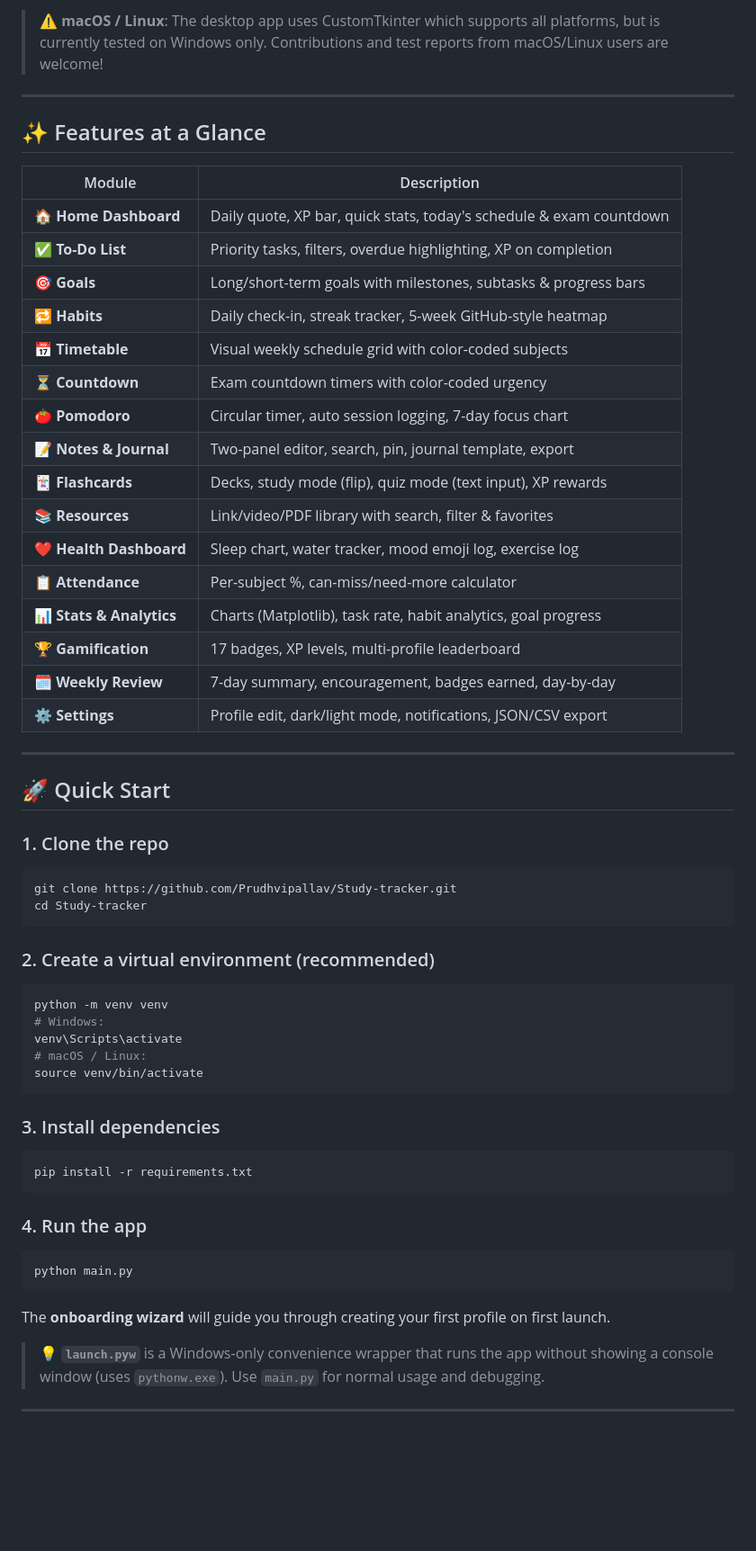
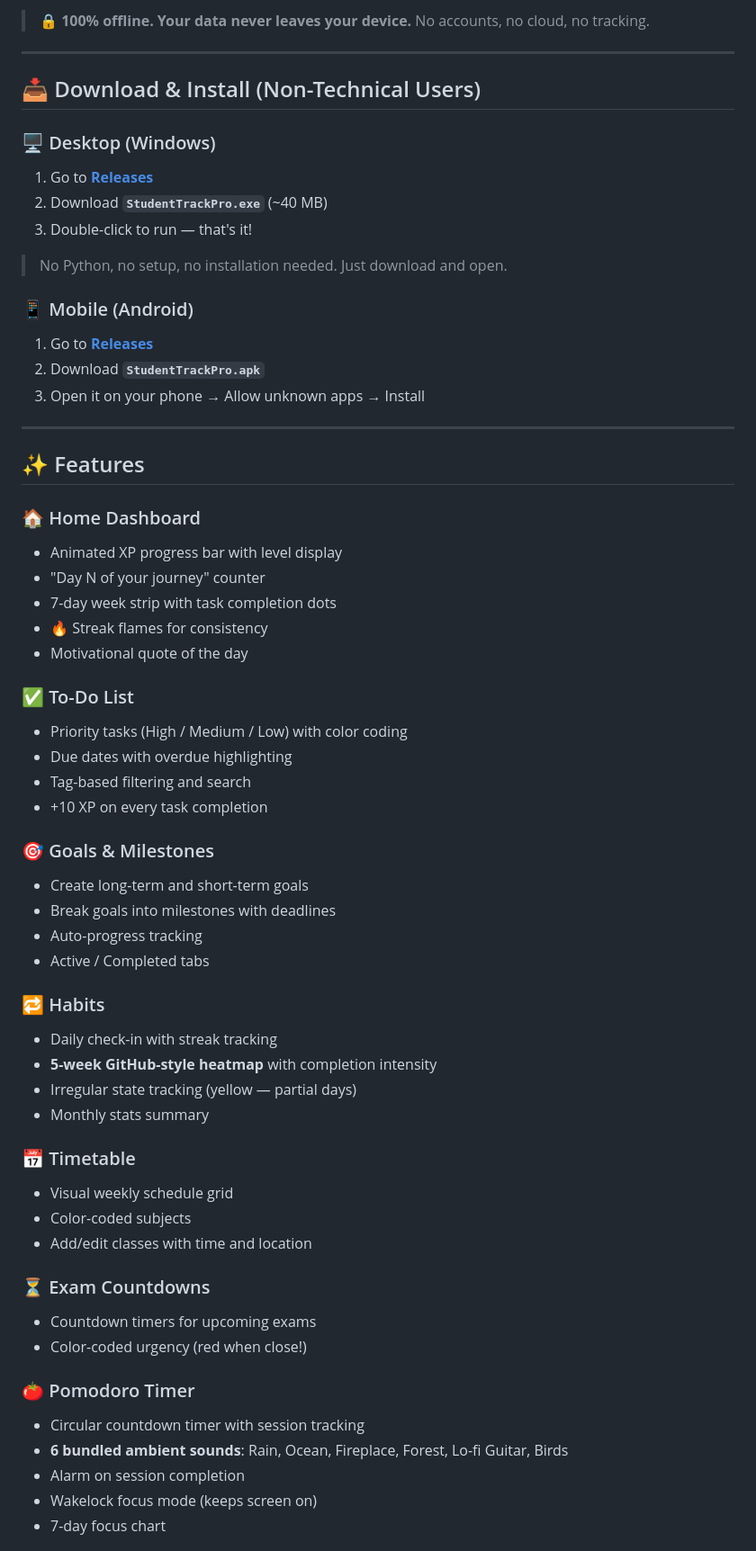
Before and after one commit to Prudhvipallav/Study-tracker, a Markdown page: README.md, the part around one of its changes. Shown at 90% size. Rendered like a GitHub page; blank space fills up the shorter version.

````diff
--- a/README.md
+++ b/README.md
@@ -15,63 +14,68 @@
 
 </div>
 
-> ⚠️ **macOS / Linux**: The desktop app uses CustomTkinter which supports all platforms, but is currently tested on Windows only. Contributions and test reports from macOS/Linux users are welcome!
+> 🔒 **100% offline. Your data never leaves your device.** No accounts, no cloud, no tracking.
 
 ---
 
-## ✨ Features at a Glance
+## 📥 Download & Install (Non-Technical Users)
 
-| Module | Description |
-|--------|-------------|
-| 🏠 **Home Dashboard** | Daily quote, XP bar, quick stats, today's schedule & exam countdown |
-| ✅ **To-Do List** | Priority tasks, filters, overdue highlighting, XP on completion |
-| 🎯 **Goals** | Long/short-term goals with milestones, subtasks & progress bars |
-| 🔁 **Habits** | Daily check-in, streak tracker, 5-week GitHub-style heatmap |
-| 📅 **Timetable** | Visual weekly schedule grid with color-coded subjects |
-| ⏳ **Countdown** | Exam countdown timers with color-coded urgency |
-| 🍅 **Pomodoro** | Circular timer, auto session logging, 7-day focus chart |
-| 📝 **Notes & Journal** | Two-panel editor, search, pin, journal template, export |
-| 🃏 **Flashcards** | Decks, study mode (flip), quiz mode (text input), XP rewards |
-| 📚 **Resources** | Link/video/PDF library with search, filter & favorites |
-| ❤️ **Health Dashboard** | Sleep chart, water tracker, mood emoji log, exercise log |
-| 📋 **Attendance** | Per-subject %, can-miss/need-more calculator |
-| 📊 **Stats & Analytics** | Charts (Matplotlib), task rate, habit analytics, goal progress |
-| 🏆 **Gamification** | 17 badges, XP levels, multi-profile leaderboard |
-| 🗓 **Weekly Review** | 7-day summary, encouragement, badges earned, day-by-day |
-| ⚙️ **Settings** | Profile edit, dark/light mode, notifications, JSON/CSV export |
+### 🖥️ Desktop (Windows)
+
+1. Go to [**Releases**](https://github.com/Prudhvipallav/Study-tracker/releases)
+2. Download **`StudentTrackPro.exe`** (~40 MB)
+3. Double-click to run — that's it!
+
+> No Python, no setup, no installation needed. Just download and open.
+
+### 📱 Mobile (Android)
+
+1. Go to [**Releases**](https://github.com/Prudhvipallav/Study-tracker/releases)
+2. Download **`StudentTrackPro.apk`**
+3. Open it on your phone → Allow unknown apps → Install
 
 ---
 
-## 🚀 Quick Start
+## ✨ Features
 
-### 1. Clone the repo
-```bash
-git clone https://github.com/Prudhvipallav/Study-tracker.git
-cd Study-tracker
-```
+### 🏠 Home Dashboard
+- Animated XP progress bar with level display
+- "Day N of your journey" counter
+- 7-day week strip with task completion dots
+- 🔥 Streak flames for consistency
+- Motivational quote of the day
 
-### 2. Create a virtual environment (recommended)
-```bash
-python -m venv venv
-# Windows:
-venv\Scripts\activate
-# macOS / Linux:
-source venv/bin/activate
-```
+### ✅ To-Do List
+- Priority tasks (High / Medium / Low) with color coding
+- Due dates with overdue highlighting
+- Tag-based filtering and search
+- +10 XP on every task completion
 
-### 3. Install dependencies
-```bash
-pip install -r requirements.txt
-```
+### 🎯 Goals & Milestones
+- Create long-term and short-term goals
+- Break goals into milestones with deadlines
+- Auto-progress tracking
+- Active / Completed tabs
 
-### 4. Run the app
-```bash
-python main.py
-```
+### 🔁 Habits
+- Daily check-in with streak tracking
+- **5-week GitHub-style heatmap** with completion intensity
+- Irregular state tracking (yellow — partial days)
+- Monthly stats summary
 
-The **onboarding wizard** will guide you through creating your first profile on first launch.
+### 📅 Timetable
+- Visual weekly schedule grid
+- Color-coded subjects
+- Add/edit classes with time and location
 
-> 💡 **`launch.pyw`** is a Windows-only convenience wrapper that runs the app without showing a console window (uses `pythonw.exe`). Use `main.py` for normal usage and debugging.
+### ⏳ Exam Countdowns
+- Countdown timers for upcoming exams
+- Color-coded urgency (red when close!)
 
----
+### 🍅 Pomodoro Timer
+- Circular countdown timer with session tracking
+- **6 bundled ambient sounds**: Rain, Ocean, Fireplace, Forest, Lo-fi Guitar, Birds
+- Alarm on session completion
+- Wakelock focus mode (keeps screen on)
+- 7-day focus chart
 
````
Also changed, not shown: other parts of README.md (+248 -61 lines).
